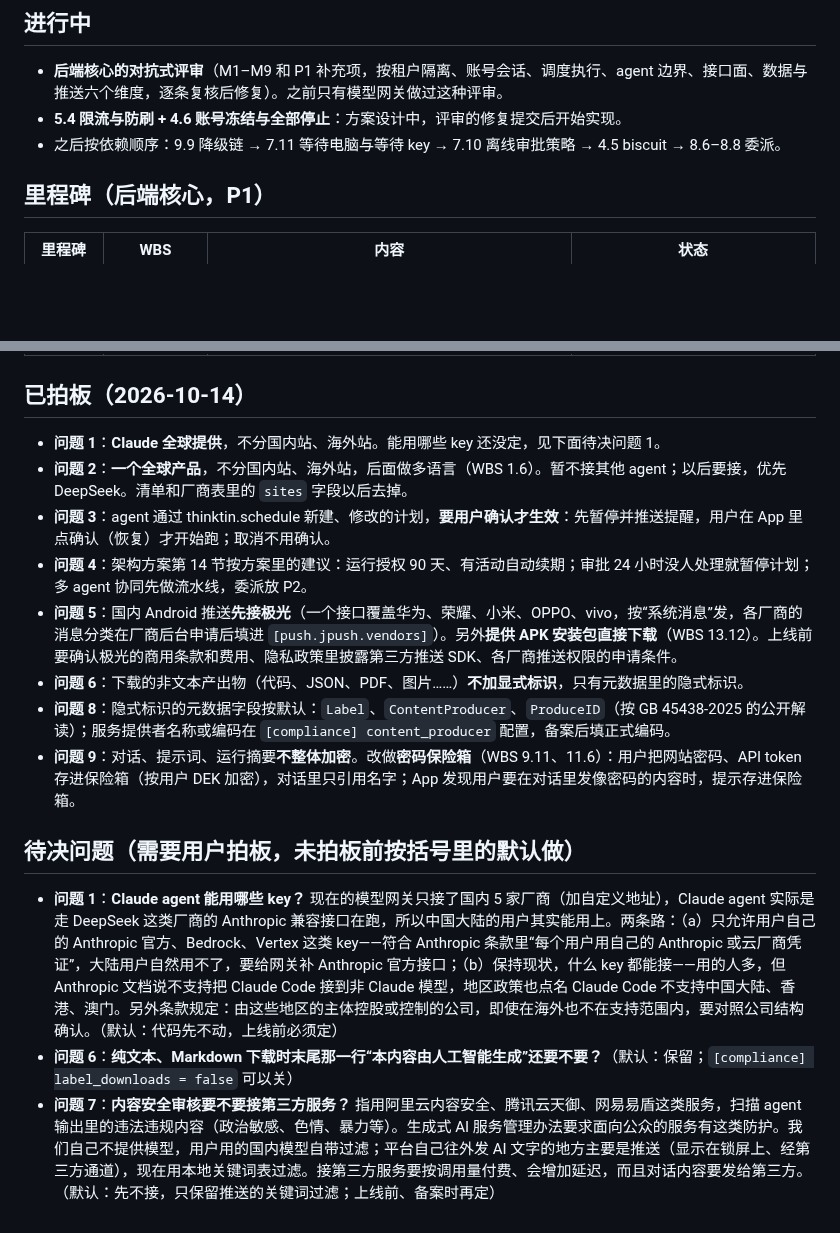
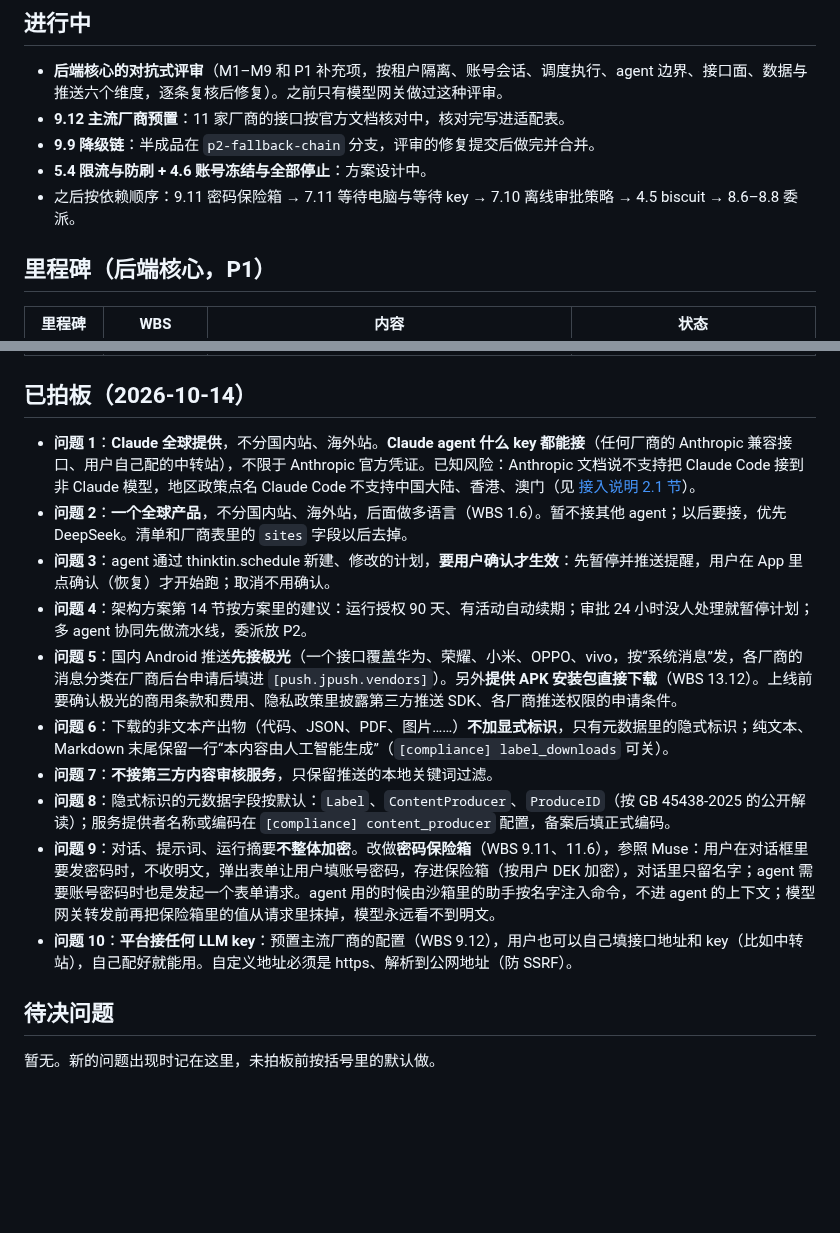
Before and after one commit to thinktin/Thinktin-Rust, a Markdown page: docs/progress.md, 2 parts joined by grey strips. Rendered like a GitHub page; blank space fills up the shorter version.

```diff
--- a/docs/progress.md
+++ b/docs/progress.md
@@ -56,8 +56,10 @@
 ## 进行中
 
 - **后端核心的对抗式评审**（M1–M9 和 P1 补充项，按租户隔离、账号会话、调度执行、agent 边界、接口面、数据与推送六个维度，逐条复核后修复）。之前只有模型网关做过这种评审。
-- **5.4 限流与防刷 + 4.6 账号冻结与全部停止**：方案设计中，评审的修复提交后开始实现。
-- 之后按依赖顺序：9.9 降级链 → 7.11 等待电脑与等待 key → 7.10 离线审批策略 → 4.5 biscuit → 8.6–8.8 委派。
+- **9.12 主流厂商预置**：11 家厂商的接口按官方文档核对中，核对完写进适配表。
+- **9.9 降级链**：半成品在 `p2-fallback-chain` 分支，评审的修复提交后做完并合并。
+- **5.4 限流与防刷 + 4.6 账号冻结与全部停止**：方案设计中。
+- 之后按依赖顺序：9.11 密码保险箱 → 7.11 等待电脑与等待 key → 7.10 离线审批策略 → 4.5 biscuit → 8.6–8.8 委派。
 
 ## 里程碑（后端核心，P1）
 
@@ -75,17 +77,17 @@
 
 ## 已拍板（2026-10-14）
 
-- **问题 1**：**Claude 全球提供**，不分国内站、海外站。能用哪些 key 还没定，见下面待决问题 1。
+- **问题 1**：**Claude 全球提供**，不分国内站、海外站。**Claude agent 什么 key 都能接**（任何厂商的 Anthropic 兼容接口、用户自己配的中转站），不限于 Anthropic 官方凭证。已知风险：Anthropic 文档说不支持把 Claude Code 接到非 Claude 模型，地区政策点名 Claude Code 不支持中国大陆、香港、澳门（见 [接入说明 2.1 节](agent-integration.md)）。
 - **问题 2**：**一个全球产品**，不分国内站、海外站，后面做多语言（WBS 1.6）。暂不接其他 agent；以后要接，优先 DeepSeek。清单和厂商表里的 `sites` 字段以后去掉。
 - **问题 3**：agent 通过 thinktin.schedule 新建、修改的计划，**要用户确认才生效**：先暂停并推送提醒，用户在 App 里点确认（恢复）才开始跑；取消不用确认。
 - **问题 4**：架构方案第 14 节按方案里的建议：运行授权 90 天、有活动自动续期；审批 24 小时没人处理就暂停计划；多 agent 协同先做流水线，委派放 P2。
 - **问题 5**：国内 Android 推送**先接极光**（一个接口覆盖华为、荣耀、小米、OPPO、vivo，按“系统消息”发，各厂商的消息分类在厂商后台申请后填进 `[push.jpush.vendors]`）。另外**提供 APK 安装包直接下载**（WBS 13.12）。上线前要确认极光的商用条款和费用、隐私政策里披露第三方推送 SDK、各厂商推送权限的申请条件。
-- **问题 6**：下载的非文本产出物（代码、JSON、PDF、图片……）**不加显式标识**，只有元数据里的隐式标识。
+- **问题 6**：下载的非文本产出物（代码、JSON、PDF、图片……）**不加显式标识**，只有元数据里的隐式标识；纯文本、Markdown 末尾保留一行“本内容由人工智能生成”（`[compliance] label_downloads` 可关）。
+- **问题 7**：**不接第三方内容审核服务**，只保留推送的本地关键词过滤。
 - **问题 8**：隐式标识的元数据字段按默认：`Label`、`ContentProducer`、`ProduceID`（按 GB 45438-2025 的公开解读）；服务提供者名称或编码在 `[compliance] content_producer` 配置，备案后填正式编码。
-- **问题 9**：对话、提示词、运行摘要**不整体加密**。改做**密码保险箱**（WBS 9.11、11.6）：用户把网站密码、API token 存进保险箱（按用户 DEK 加密），对话里只引用名字；App 发现用户要在对话里发像密码的内容时，提示存进保险箱。
+- **问题 9**：对话、提示词、运行摘要**不整体加密**。改做**密码保险箱**（WBS 9.11、11.6），参照 Muse：用户在对话框里要发密码时，不收明文，弹出表单让用户填账号密码，存进保险箱（按用户 DEK 加密），对话里只留名字；agent 需要账号密码时也是发起一个表单请求。agent 用的时候由沙箱里的助手按名字注入命令，不进 agent 的上下文；模型网关转发前再把保险箱里的值从请求里抹掉，模型永远看不到明文。
+- **问题 10**：**平台接任何 LLM key**：预置主流厂商的配置（WBS 9.12），用户也可以自己填接口地址和 key（比如中转站），自己配好就能用。自定义地址必须是 https、解析到公网地址（防 SSRF）。
 
-## 待决问题（需要用户拍板，未拍板前按括号里的默认做）
+## 待决问题
 
-- **问题 1**：**Claude agent 能用哪些 key？** 现在的模型网关只接了国内 5 家厂商（加自定义地址），Claude agent 实际是走 DeepSeek 这类厂商的 Anthropic 兼容接口在跑，所以中国大陆的用户其实能用上。两条路：（a）只允许用户自己的 Anthropic 官方、Bedrock、Vertex 这类 key——符合 Anthropic 条款里“每个用户用自己的 Anthropic 或云厂商凭证”，大陆用户自然用不了，要给网关补 Anthropic 官方接口；（b）保持现状，什么 key 都能接——用的人多，但 Anthropic 文档说不支持把 Claude Code 接到非 Claude 模型，地区政策也点名 Claude Code 不支持中国大陆、香港、澳门。另外条款规定：由这些地区的主体控股或控制的公司，即使在海外也不在支持范围内，要对照公司结构确认。（默认：代码先不动，上线前必须定）
-- **问题 6**：**纯文本、Markdown 下载时末尾那一行“本内容由人工智能生成”还要不要？**（默认：保留；`[compliance] label_downloads = false` 可以关）
-- **问题 7**：**内容安全审核要不要接第三方服务？** 指用阿里云内容安全、腾讯云天御、网易易盾这类服务，扫描 agent 输出里的违法违规内容（政治敏感、色情、暴力等）。生成式 AI 服务管理办法要求面向公众的服务有这类防护。我们自己不提供模型，用户用的国内模型自带过滤；平台自己往外发 AI 文字的地方主要是推送（显示在锁屏上、经第三方通道），现在用本地关键词表过滤。接第三方服务要按调用量付费、会增加延迟，而且对话内容要发给第三方。（默认：先不接，只保留推送的关键词过滤；上线前、备案时再定）
+暂无。新的问题出现时记在这里，未拍板前按括号里的默认做。
```
Also changed, not shown: docs/agent-integration.md (+1 -1 lines), docs/wbs.md (+8 -7 lines).
